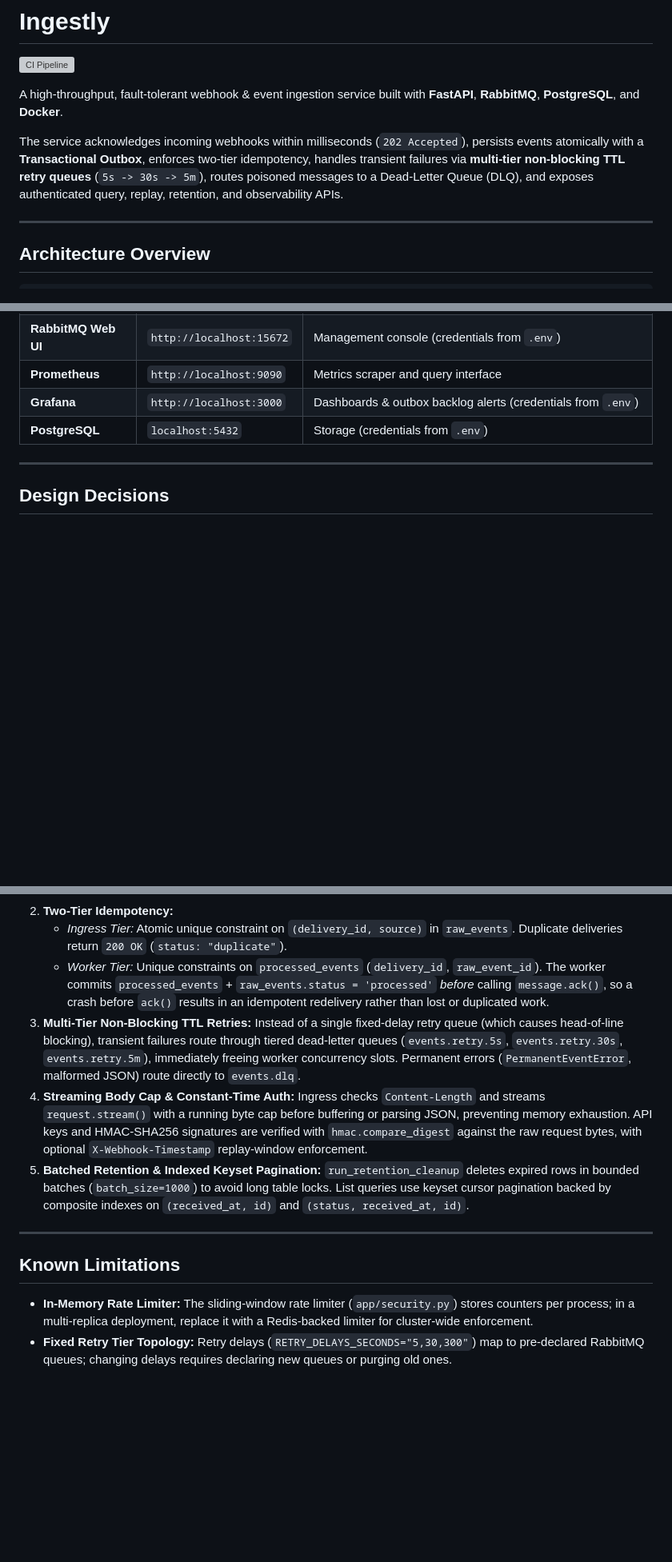
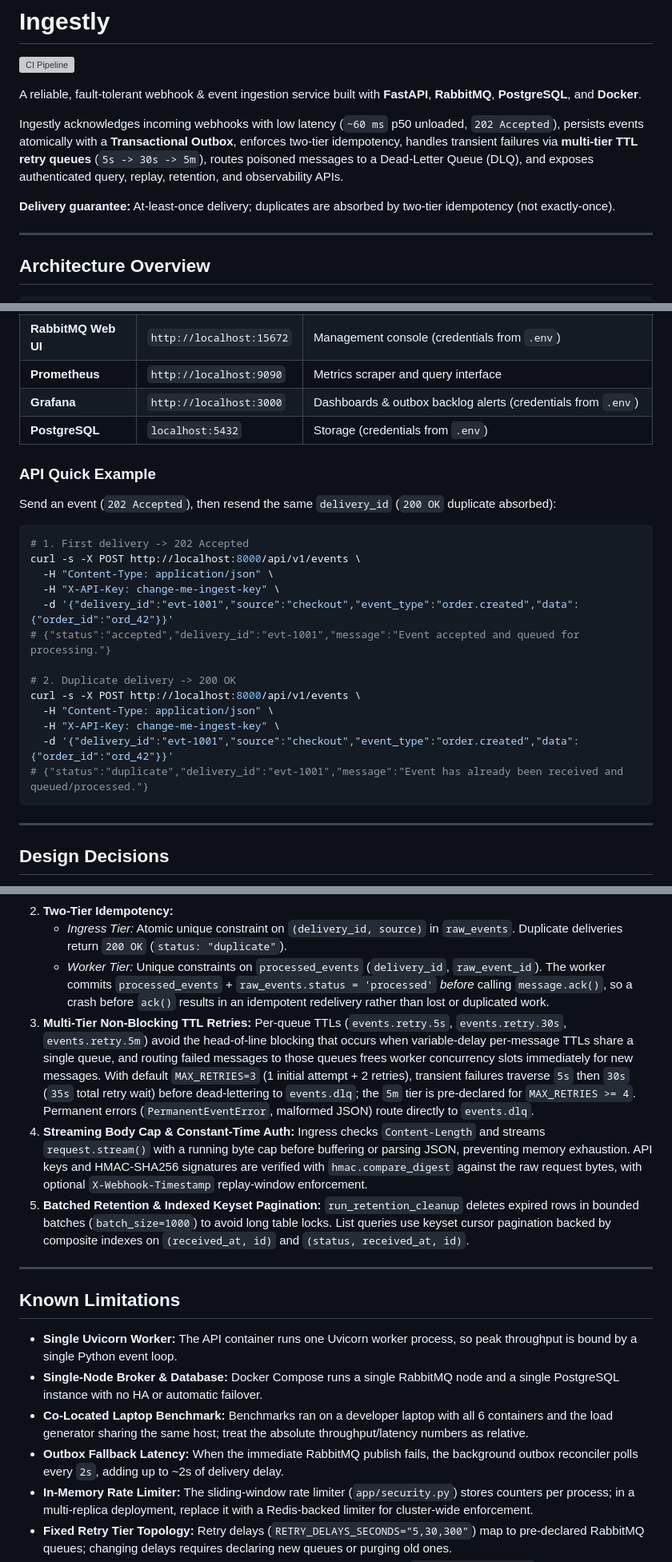
Before and after one commit to Amey-Kulkarni1/ingestly, a Markdown page: README.md, 3 parts joined by grey strips. Shown at 80% size. Drawn GitHub-style; blank space fills up the shorter version; grey boxes are pictures that could not be loaded.

````diff
--- a/README.md
+++ b/README.md
@@ -2,9 +2,11 @@
 
 ![CI Pipeline](https://github.com/Amey-Kulkarni1/ingestly/actions/workflows/ci.yml/badge.svg)
 
-A high-throughput, fault-tolerant webhook & event ingestion service built with **FastAPI**, **RabbitMQ**, **PostgreSQL**, and **Docker**.
+A reliable, fault-tolerant webhook & event ingestion service built with **FastAPI**, **RabbitMQ**, **PostgreSQL**, and **Docker**.
 
-The service acknowledges incoming webhooks within milliseconds (`202 Accepted`), persists events atomically with a **Transactional Outbox**, enforces two-tier idempotency, handles transient failures via **multi-tier non-blocking TTL retry queues** (`5s -> 30s -> 5m`), routes poisoned messages to a Dead-Letter Queue (DLQ), and exposes authenticated query, replay, retention, and observability APIs.
+Ingestly acknowledges incoming webhooks with low latency (`~60 ms` p50 unloaded, `202 Accepted`), persists events atomically with a **Transactional Outbox**, enforces two-tier idempotency, handles transient failures via **multi-tier TTL retry queues** (`5s -> 30s -> 5m`), routes poisoned messages to a Dead-Letter Queue (DLQ), and exposes authenticated query, replay, retention, and observability APIs.
+
+**Delivery guarantee:** At-least-once delivery; duplicates are absorbed by two-tier idempotency (not exactly-once).
 
 ---
 
@@ -70,6 +97,26 @@ docker compose up --build
 | **Grafana** | `http://localhost:3000` | Dashboards & outbox backlog alerts (credentials from `.env`) |
 | **PostgreSQL** | `localhost:5432` | Storage (credentials from `.env`) |
 
+### API Quick Example
+
+Send an event (`202 Accepted`), then resend the same `delivery_id` (`200 OK` duplicate absorbed):
+
+```bash
+# 1. First delivery -> 202 Accepted
+curl -s -X POST http://localhost:8000/api/v1/events \
+  -H "Content-Type: application/json" \
+  -H "X-API-Key: change-me-ingest-key" \
+  -d '{"delivery_id":"evt-1001","source":"checkout","event_type":"order.created","data":{"order_id":"ord_42"}}'
+# {"status":"accepted","delivery_id":"evt-1001","message":"Event accepted and queued for processing."}
+
+# 2. Duplicate delivery -> 200 OK
+curl -s -X POST http://localhost:8000/api/v1/events \
+  -H "Content-Type: application/json" \
+  -H "X-API-Key: change-me-ingest-key" \
+  -d '{"delivery_id":"evt-1001","source":"checkout","event_type":"order.created","data":{"order_id":"ord_42"}}'
+# {"status":"duplicate","delivery_id":"evt-1001","message":"Event has already been received and queued/processed."}
+```
+
 ---
 
 ## Design Decisions
@@ -80,7 +127,7 @@ docker compose up --build
    - *Ingress Tier:* Atomic unique constraint on `(delivery_id, source)` in `raw_events`. Duplicate deliveries return `200 OK` (`status: "duplicate"`).
    - *Worker Tier:* Unique constraints on `processed_events` (`delivery_id`, `raw_event_id`). The worker commits `processed_events` + `raw_events.status = 'processed'` *before* calling `message.ack()`, so a crash before `ack()` results in an idempotent redelivery rather than lost or duplicated work.
 3. **Multi-Tier Non-Blocking TTL Retries:**
-   Instead of a single fixed-delay retry queue (which causes head-of-line blocking), transient failures route through tiered dead-letter queues (`events.retry.5s`, `events.retry.30s`, `events.retry.5m`), immediately freeing worker concurrency slots. Permanent errors (`PermanentEventError`, malformed JSON) route directly to `events.dlq`.
+   Per-queue TTLs (`events.retry.5s`, `events.retry.30s`, `events.retry.5m`) avoid the head-of-line blocking that occurs when variable-delay per-message TTLs share a single queue, and routing failed messages to those queues frees worker concurrency slots immediately for new messages. With default `MAX_RETRIES=3` (1 initial attempt + 2 retries), transient failures traverse `5s` then `30s` (`35s` total retry wait) before dead-lettering to `events.dlq`; the `5m` tier is pre-declared for `MAX_RETRIES >= 4`. Permanent errors (`PermanentEventError`, malformed JSON) route directly to `events.dlq`.
 4. **Streaming Body Cap & Constant-Time Auth:**
    Ingress checks `Content-Length` and streams `request.stream()` with a running byte cap before buffering or parsing JSON, preventing memory exhaustion. API keys and HMAC-SHA256 signatures are verified with `hmac.compare_digest` against the raw request bytes, with optional `X-Webhook-Timestamp` replay-window enforcement.
 5. **Batched Retention & Indexed Keyset Pagination:**
@@ -90,6 +137,10 @@ docker compose up --build
 
 ## Known Limitations
 
+- **Single Uvicorn Worker:** The API container runs one Uvicorn worker process, so peak throughput is bound by a single Python event loop.
+- **Single-Node Broker & Database:** Docker Compose runs a single RabbitMQ node and a single PostgreSQL instance with no HA or automatic failover.
+- **Co-Located Laptop Benchmark:** Benchmarks ran on a developer laptop with all 6 containers and the load generator sharing the same host; treat the absolute throughput/latency numbers as relative.
+- **Outbox Fallback Latency:** When the immediate RabbitMQ publish fails, the background outbox reconciler polls every `2s`, adding up to ~2s of delivery delay.
 - **In-Memory Rate Limiter:** The sliding-window rate limiter (`app/security.py`) stores counters per process; in a multi-replica deployment, replace it with a Redis-backed limiter for cluster-wide enforcement.
 - **Fixed Retry Tier Topology:** Retry delays (`RETRY_DELAYS_SECONDS="5,30,300"`) map to pre-declared RabbitMQ queues; changing delays requires declaring new queues or purging old ones.
 - **Optional Webhook Timestamp Header:** Replay-window validation (`X-Webhook-Timestamp`) is enforced when the header is present; producers like standard GitHub webhooks that omit a timestamp header rely on HMAC + `(delivery_id, source)` deduplication.
````
Also changed, not shown: other parts of README.md (+32 -5 lines), docs/dashboard.png (added).
